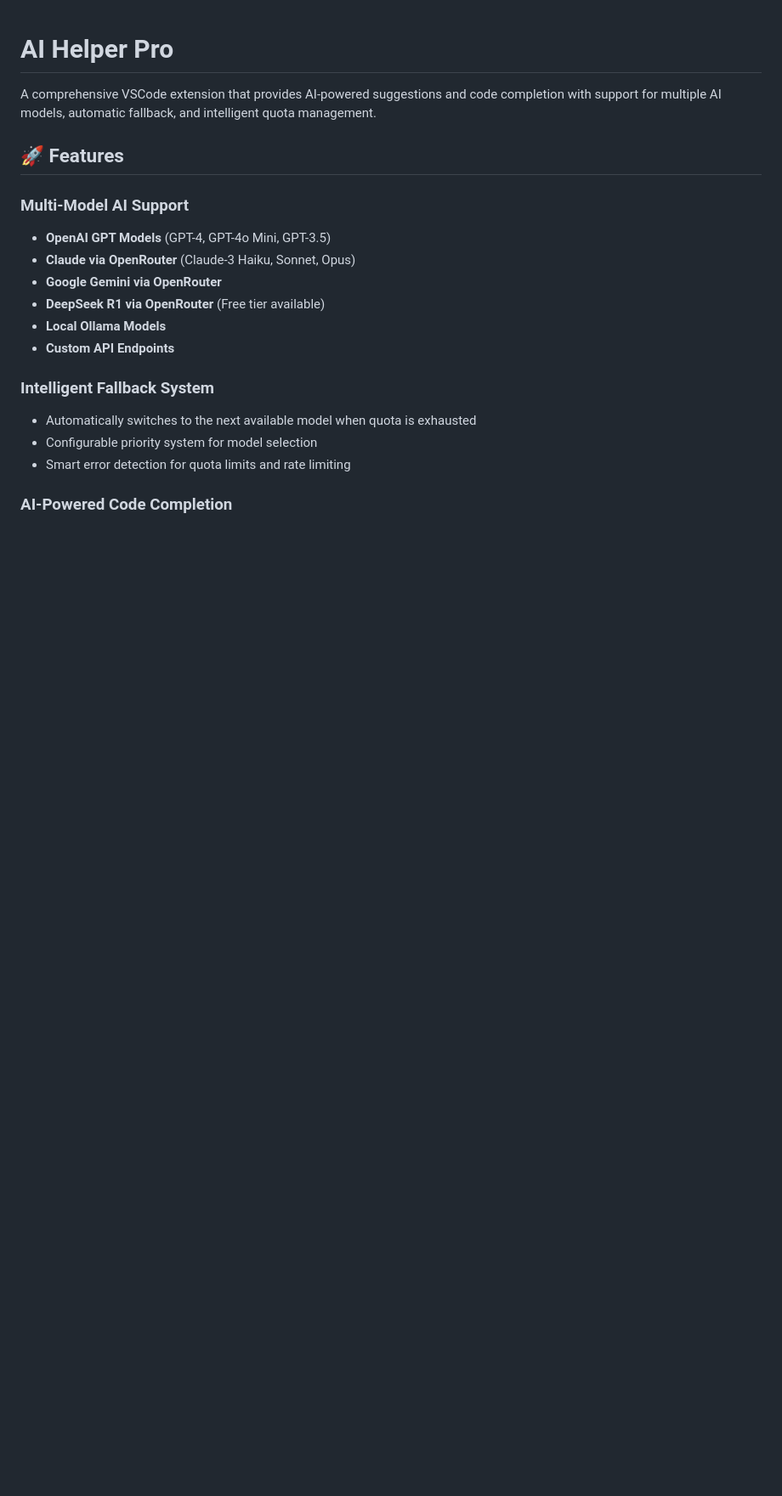
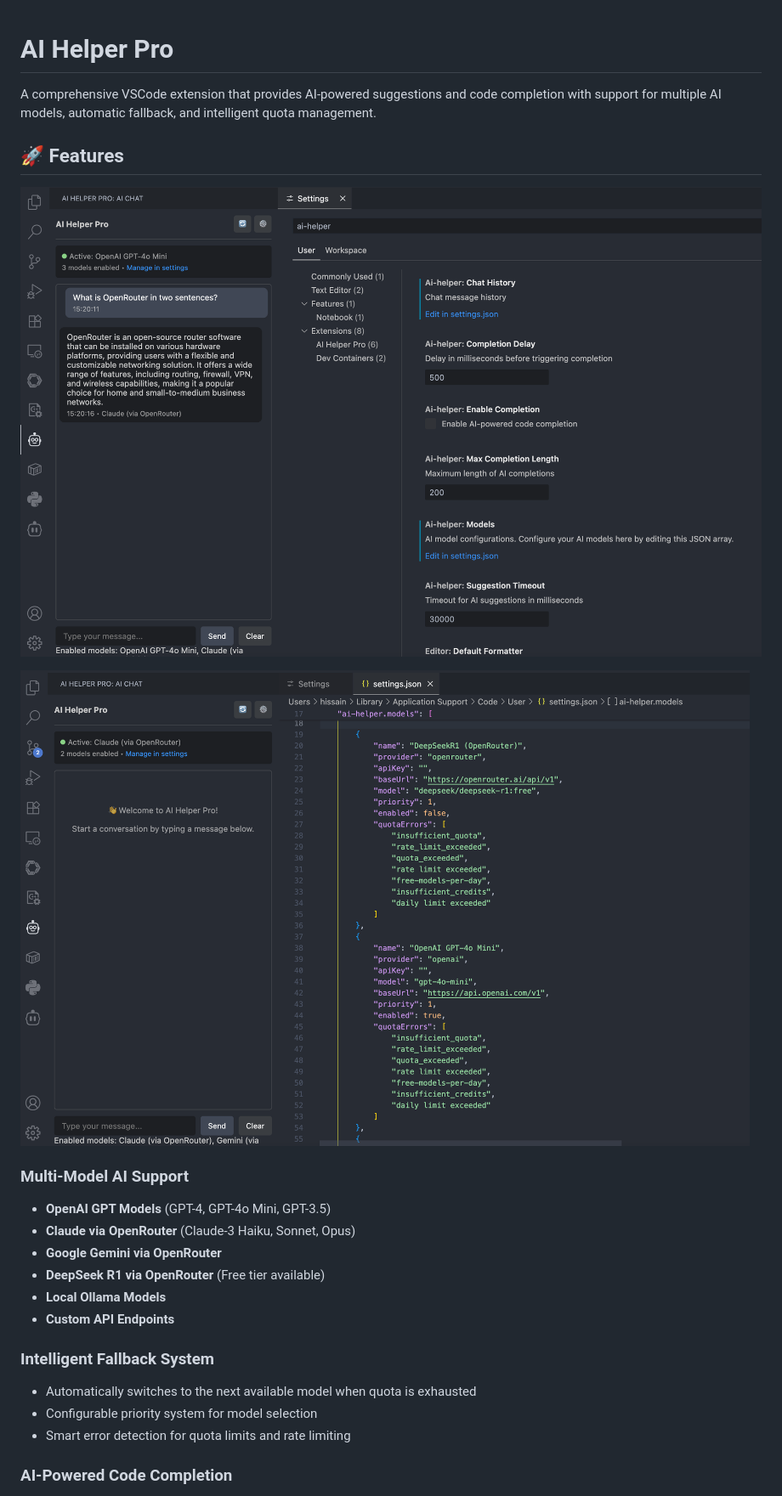
Before and after one commit to hissain/NoQuota, a Markdown page: README.md, the part around the change printed below. Shown: that part at 85% size. Drawn GitHub-style; pictures changed too: images/ai-helper-pro-settings.png (added), images/ai-helper-pro.png (added); blank space fills up the shorter version.

Commit message:
Updated Readme content

```diff
--- a/README.md
+++ b/README.md
@@ -1,9 +1,12 @@
-
 # AI Helper Pro
 
 A comprehensive VSCode extension that provides AI-powered suggestions and code completion with support for multiple AI models, automatic fallback, and intelligent quota management.
 
 ## 🚀 Features
+
+![AI Helper Pro](images/ai-helper-pro.png "AI Helper Pro Chat")
+
+![AI Helper Pro](images/ai-helper-pro-settings.png "AI Helper Pro Settings")
 
 ### Multi-Model AI Support
 
```
Also changed, not shown: other parts of README.md (+4 -0 lines), 1 other file.
